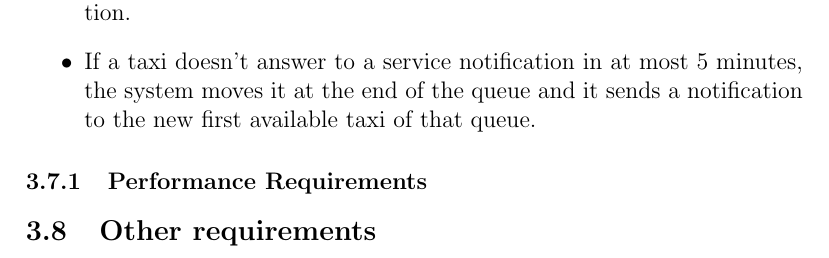
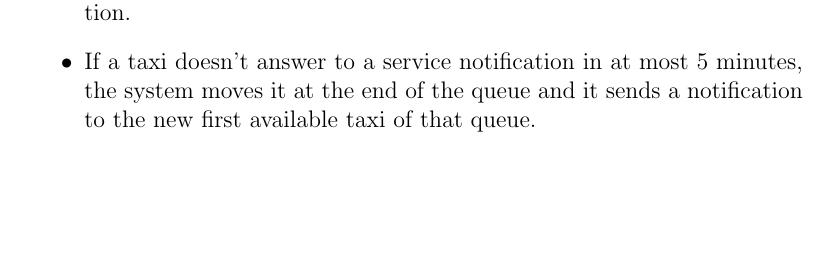
Before and after one commit to Lara17/SoftEng2_15-16, a LaTeX document (rasd.tex, which reads specific_requirements.tex): part of page 46 of 47, cut so that both start at the same text, the shorter picture padded with empty space. Compiled offline with pdfLaTeX.

Commit message:
Updating some sections.

```diff
--- a/specific_requirements.tex
+++ b/specific_requirements.tex
@@ -218,5 +218,3 @@
 	    \item The system will be used the GPS information to locate the taxis position.
 	    \item If a taxi doesn't answer to a service notification in at most 5 minutes, the system moves it at the end of the queue and it sends a notification to the new first available taxi of that queue.
 		\end{itemize}
-		\subsubsection{Performance Requirements}
-	\subsection{Other requirements}
```
